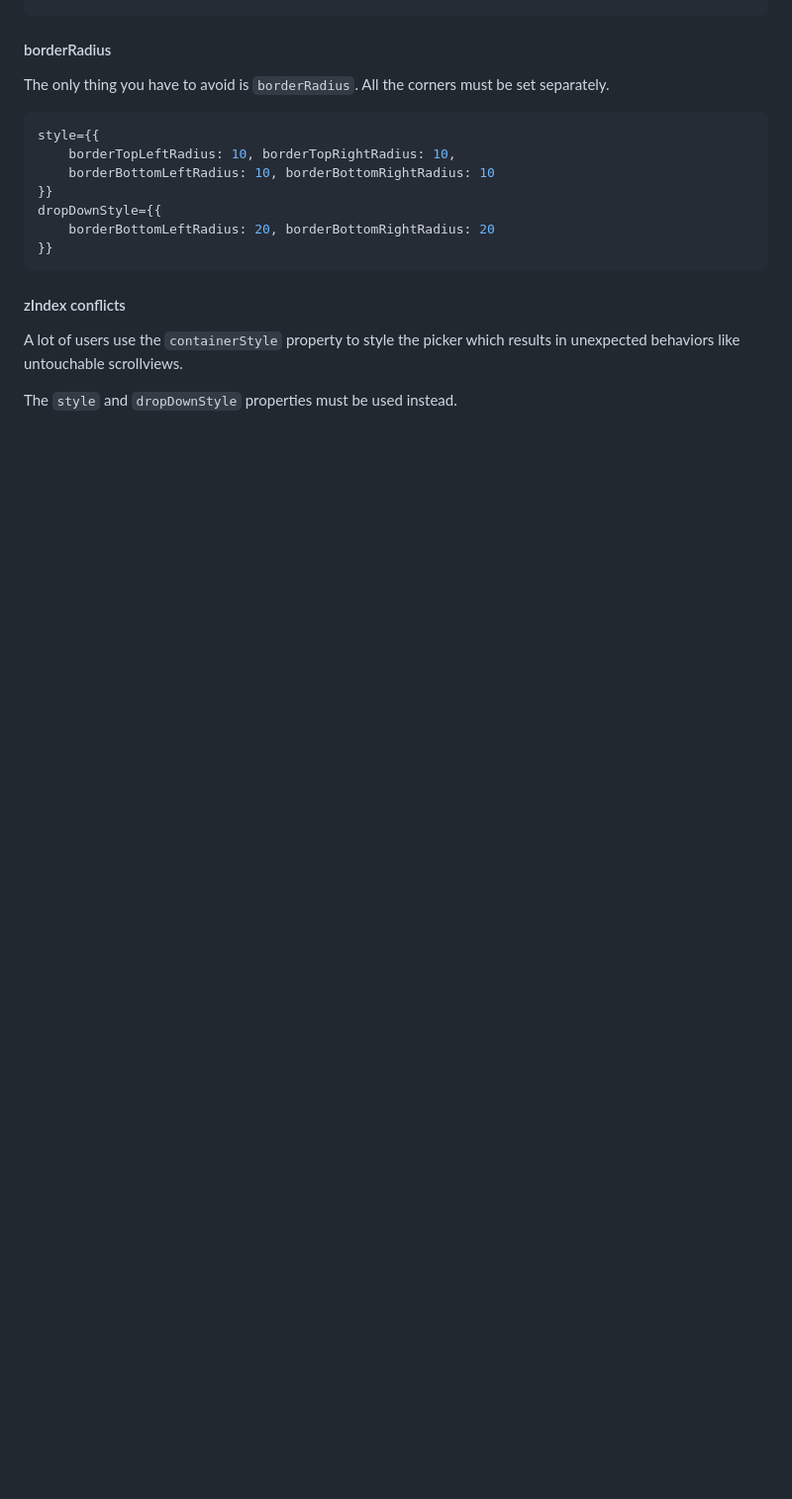
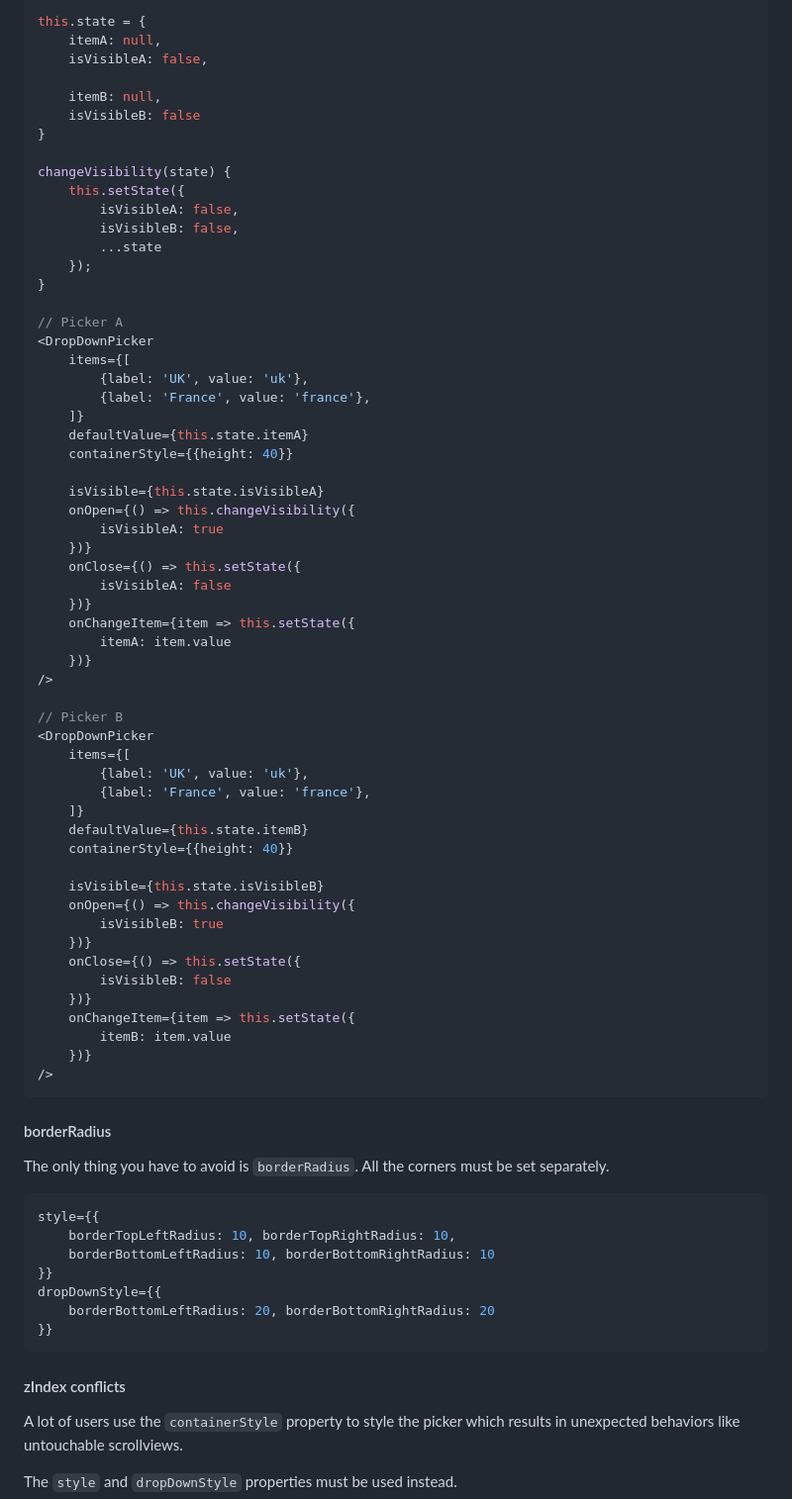
Before and after one commit to hossein-zare/react-native-dropdown-picker, a Markdown page: README.md, the part around one of its changes. Shown at 99% size. Drawn GitHub-style; blank space fills up the shorter version.

````diff
--- a/README.md
+++ b/README.md
@@ -37,3 +97,63 @@ Read the docs to avoid mixing up props.
+```javascript
+this.state = {
+    itemA: null,
+    isVisibleA: false,
+
+    itemB: null,
+    isVisibleB: false
+}
+
+changeVisibility(state) {
+    this.setState({
+        isVisibleA: false,
+        isVisibleB: false,
+        ...state
+    });
+}
+
+// Picker A
+<DropDownPicker
+    items={[
+        {label: 'UK', value: 'uk'},
+        {label: 'France', value: 'france'},
+    ]}
+    defaultValue={this.state.itemA}
+    containerStyle={{height: 40}}
+
+    isVisible={this.state.isVisibleA}
+    onOpen={() => this.changeVisibility({
+        isVisibleA: true
+    })}
+    onClose={() => this.setState({
+        isVisibleA: false
+    })}
+    onChangeItem={item => this.setState({
+        itemA: item.value
+    })}
+/>
+
+// Picker B
+<DropDownPicker
+    items={[
+        {label: 'UK', value: 'uk'},
+        {label: 'France', value: 'france'},
+    ]}
+    defaultValue={this.state.itemB}
+    containerStyle={{height: 40}}
+
+    isVisible={this.state.isVisibleB}
+    onOpen={() => this.changeVisibility({
+        isVisibleB: true
+    })}
+    onClose={() => this.setState({
+        isVisibleB: false
+    })}
+    onChangeItem={item => this.setState({
+        itemB: item.value
+    })}
+/>
+```
+
 
 #### borderRadius
 The only thing you have to avoid is `borderRadius`. All the corners must be set separately.
````
Also changed, not shown: other parts of README.md (+132 -149 lines), screenshots/1.png, screenshots/2.png, 1 other file.
